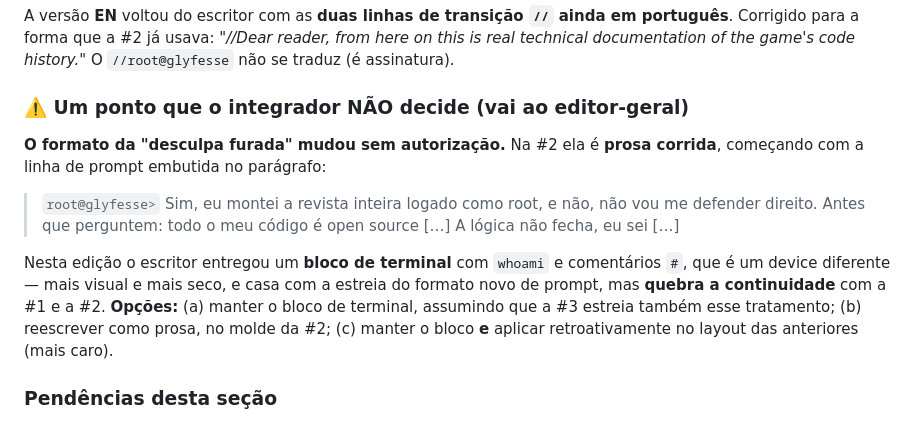
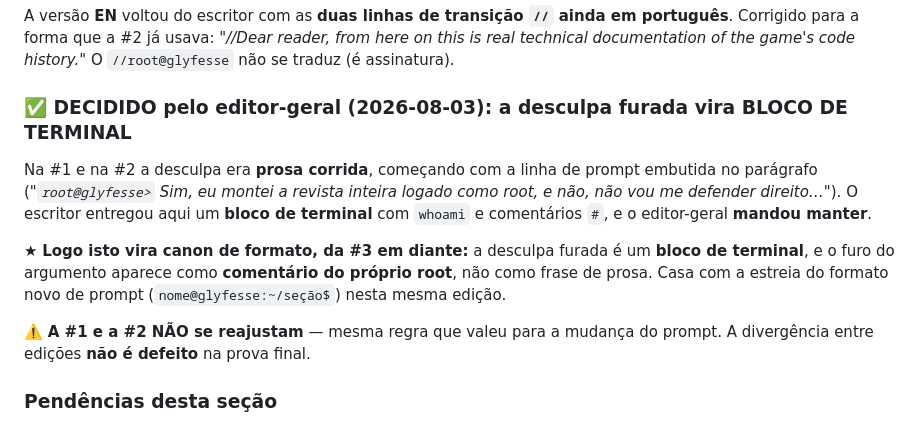
Before and after one commit to petrinhu/site_gusworld, a Markdown page: docs/content/edicao-3-programacao.md, the part around the change. Rendered like a GitHub page.

```diff
--- a/docs/content/edicao-3-programacao.md
+++ b/docs/content/edicao-3-programacao.md
@@ -198,19 +198,19 @@ A versão **EN** voltou do escritor com as **duas linhas de transição `//` ain
 para a forma que a #2 já usava: *"//Dear reader, from here on this is real technical documentation of the
 game's code history."* O `//root@glyfesse` não se traduz (é assinatura).
 
-### ⚠️ Um ponto que o integrador NÃO decide (vai ao editor-geral)
+### ✅ DECIDIDO pelo editor-geral (2026-08-03): a desculpa furada vira BLOCO DE TERMINAL
 
-**O formato da "desculpa furada" mudou sem autorização.** Na #2 ela é **prosa corrida**, começando com a
-linha de prompt embutida no parágrafo:
+Na #1 e na #2 a desculpa era **prosa corrida**, começando com a linha de prompt embutida no parágrafo
+(*"`root@glyfesse>` Sim, eu montei a revista inteira logado como root, e não, não vou me defender
+direito…"*). O escritor entregou aqui um **bloco de terminal** com `whoami` e comentários `#`, e o
+editor-geral **mandou manter**.
 
-> `root@glyfesse>` Sim, eu montei a revista inteira logado como root, e não, não vou me defender direito.
-> Antes que perguntem: todo o meu código é open source […] A lógica não fecha, eu sei […]
+★ **Logo isto vira canon de formato, da #3 em diante:** a desculpa furada é um **bloco de terminal**, e o
+furo do argumento aparece como **comentário do próprio root**, não como frase de prosa. Casa com a estreia
+do formato novo de prompt (`nome@glyfesse:~/seção$`) nesta mesma edição.
 
-Nesta edição o escritor entregou um **bloco de terminal** com `whoami` e comentários `#`, que é um device
-diferente — mais visual e mais seco, e casa com a estreia do formato novo de prompt, mas **quebra a
-continuidade** com a #1 e a #2. **Opções:** (a) manter o bloco de terminal, assumindo que a #3 estreia
-também esse tratamento; (b) reescrever como prosa, no molde da #2; (c) manter o bloco **e** aplicar
-retroativamente no layout das anteriores (mais caro).
+⚠️ **A #1 e a #2 NÃO se reajustam** — mesma regra que valeu para a mudança do prompt. A divergência entre
+edições **não é defeito** na prova final.
 
 ### Pendências desta seção
 
```
Also changed, not shown: docs/content/edicao-3-cemiterio.md (added, +117 -0 lines).
